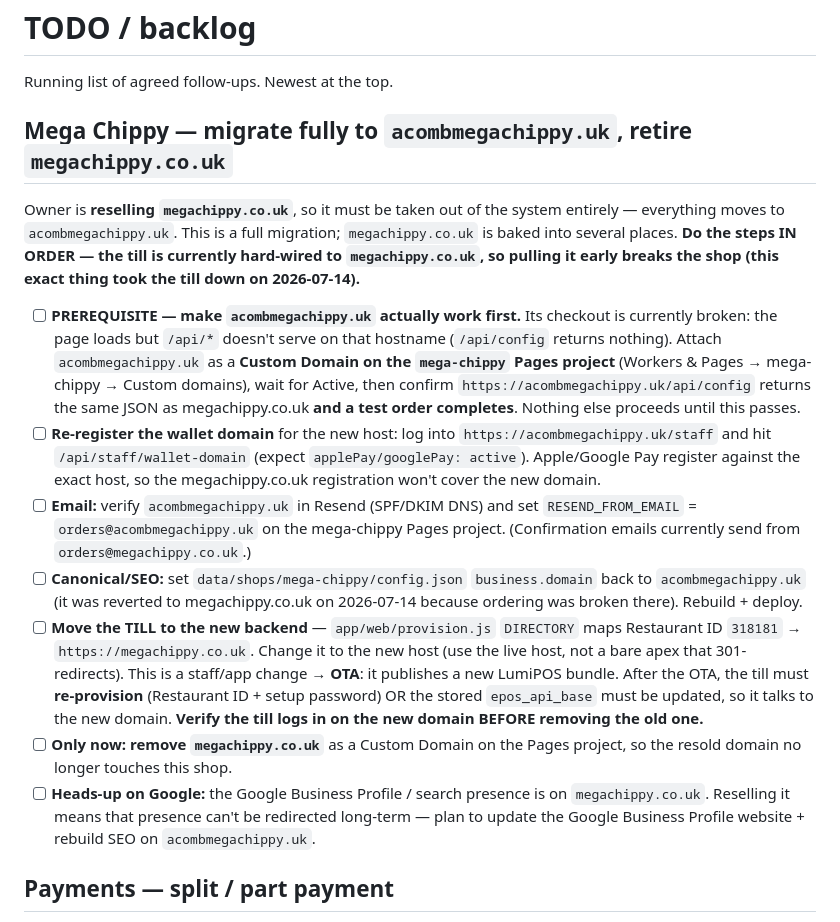
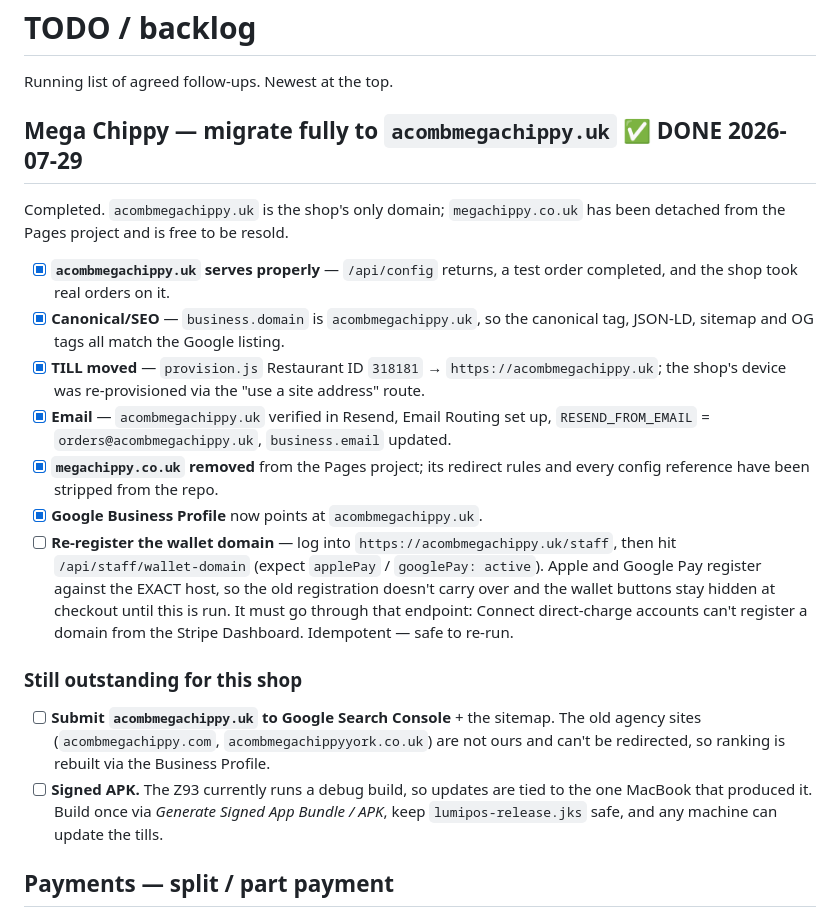
Before and after one commit to Josh-hype/Ricos, a Markdown page: docs/TODO.md, the part around the change. GitHub-like rendering.

Commit message:
docs: close out the Mega Chippy domain migration
Every step of the migration is done except re-registering the wallet domain, but
the checklist still described the pre-migration world — it claimed the canonical
had been reverted, the till was hard-wired to the old host, and email was still
sending from it. All of that is stale and would mislead the next person to read it.

Marks the completed steps, keeps the one real outstanding item (Apple/Google Pay
register against the exact host, so the buttons stay hidden until
/api/staff/wallet-domain is hit on the new domain), and records the two follow-ups
that are genuinely still open: Search Console, and replacing the Z93's debug APK
with a signed build so updates aren't tied to one laptop.

Co-Authored-By: Claude Opus 4.8 <noreply@anthropic.com>
Claude-Session: https://claude.ai/code/session_01AkuDUn48ty3rdJUAqG8WdC

```diff
--- a/docs/TODO.md
+++ b/docs/TODO.md
@@ -2,44 +2,37 @@
 
 Running list of agreed follow-ups. Newest at the top.
 
-## Mega Chippy — migrate fully to `acombmegachippy.uk`, retire `megachippy.co.uk`
-Owner is **reselling `megachippy.co.uk`**, so it must be taken out of the system
-entirely — everything moves to `acombmegachippy.uk`. This is a full migration;
-`megachippy.co.uk` is baked into several places. **Do the steps IN ORDER — the
-till is currently hard-wired to `megachippy.co.uk`, so pulling it early breaks
-the shop (this exact thing took the till down on 2026-07-14).**
+## Mega Chippy — migrate fully to `acombmegachippy.uk`  ✅ DONE 2026-07-29
+Completed. `acombmegachippy.uk` is the shop's only domain; `megachippy.co.uk` has
+been detached from the Pages project and is free to be resold.
 
-- [ ] **PREREQUISITE — make `acombmegachippy.uk` actually work first.** Its
-      checkout is currently broken: the page loads but `/api/*` doesn't serve on
-      that hostname (`/api/config` returns nothing). Attach `acombmegachippy.uk`
-      as a **Custom Domain on the `mega-chippy` Pages project** (Workers & Pages →
-      mega-chippy → Custom domains), wait for Active, then confirm
-      `https://acombmegachippy.uk/api/config` returns the same JSON as
-      megachippy.co.uk **and a test order completes**. Nothing else proceeds until
-      this passes.
-- [ ] **Re-register the wallet domain** for the new host: log into
-      `https://acombmegachippy.uk/staff` and hit `/api/staff/wallet-domain`
-      (expect `applePay/googlePay: active`). Apple/Google Pay register against the
-      exact host, so the megachippy.co.uk registration won't cover the new domain.
-- [ ] **Email:** verify `acombmegachippy.uk` in Resend (SPF/DKIM DNS) and set
-      `RESEND_FROM_EMAIL` = `orders@acombmegachippy.uk` on the mega-chippy Pages
-      project. (Confirmation emails currently send from `orders@megachippy.co.uk`.)
-- [ ] **Canonical/SEO:** set `data/shops/mega-chippy/config.json` `business.domain`
-      back to `acombmegachippy.uk` (it was reverted to megachippy.co.uk on
-      2026-07-14 because ordering was broken there). Rebuild + deploy.
-- [ ] **Move the TILL to the new backend** — `app/web/provision.js` `DIRECTORY`
-      maps Restaurant ID `318181` → `https://megachippy.co.uk`. Change it to the
-      new host (use the live host, not a bare apex that 301-redirects). This is a
-      staff/app change → **OTA**: it publishes a new LumiPOS bundle. After the
-      OTA, the till must **re-provision** (Restaurant ID + setup password) OR the
-      stored `epos_api_base` must be updated, so it talks to the new domain.
-      **Verify the till logs in on the new domain BEFORE removing the old one.**
-- [ ] **Only now: remove `megachippy.co.uk`** as a Custom Domain on the Pages
-      project, so the resold domain no longer touches this shop.
-- [ ] **Heads-up on Google:** the Google Business Profile / search presence is on
-      `megachippy.co.uk`. Reselling it means that presence can't be redirected
-      long-term — plan to update the Google Business Profile website + rebuild SEO
-      on `acombmegachippy.uk`.
+- [x] **`acombmegachippy.uk` serves properly** — `/api/config` returns, a test
+      order completed, and the shop took real orders on it.
+- [x] **Canonical/SEO** — `business.domain` is `acombmegachippy.uk`, so the
+      canonical tag, JSON-LD, sitemap and OG tags all match the Google listing.
+- [x] **TILL moved** — `provision.js` Restaurant ID `318181` →
+      `https://acombmegachippy.uk`; the shop's device was re-provisioned via the
+      "use a site address" route.
+- [x] **Email** — `acombmegachippy.uk` verified in Resend, Email Routing set up,
+      `RESEND_FROM_EMAIL` = `orders@acombmegachippy.uk`, `business.email` updated.
+- [x] **`megachippy.co.uk` removed** from the Pages project; its redirect rules
+      and every config reference have been stripped from the repo.
+- [x] **Google Business Profile** now points at `acombmegachippy.uk`.
+- [ ] **Re-register the wallet domain** — log into
+      `https://acombmegachippy.uk/staff`, then hit `/api/staff/wallet-domain`
+      (expect `applePay` / `googlePay: active`). Apple and Google Pay register
+      against the EXACT host, so the old registration doesn't carry over and the
+      wallet buttons stay hidden at checkout until this is run. It must go through
+      that endpoint: Connect direct-charge accounts can't register a domain from
+      the Stripe Dashboard. Idempotent — safe to re-run.
+
+### Still outstanding for this shop
+- [ ] **Submit `acombmegachippy.uk` to Google Search Console** + the sitemap. The
+      old agency sites (`acombmegachippy.com`, `acombmegachippyyork.co.uk`) are not
+      ours and can't be redirected, so ranking is rebuilt via the Business Profile.
+- [ ] **Signed APK.** The Z93 currently runs a debug build, so updates are tied to
+      the one MacBook that produced it. Build once via *Generate Signed App Bundle
+      / APK*, keep `lumipos-release.jks` safe, and any machine can update the tills.
 
 ## Payments — split / part payment
 - [x] **Refund an in-person counter-card sale.** `refund.js` + `status.js` now
```
